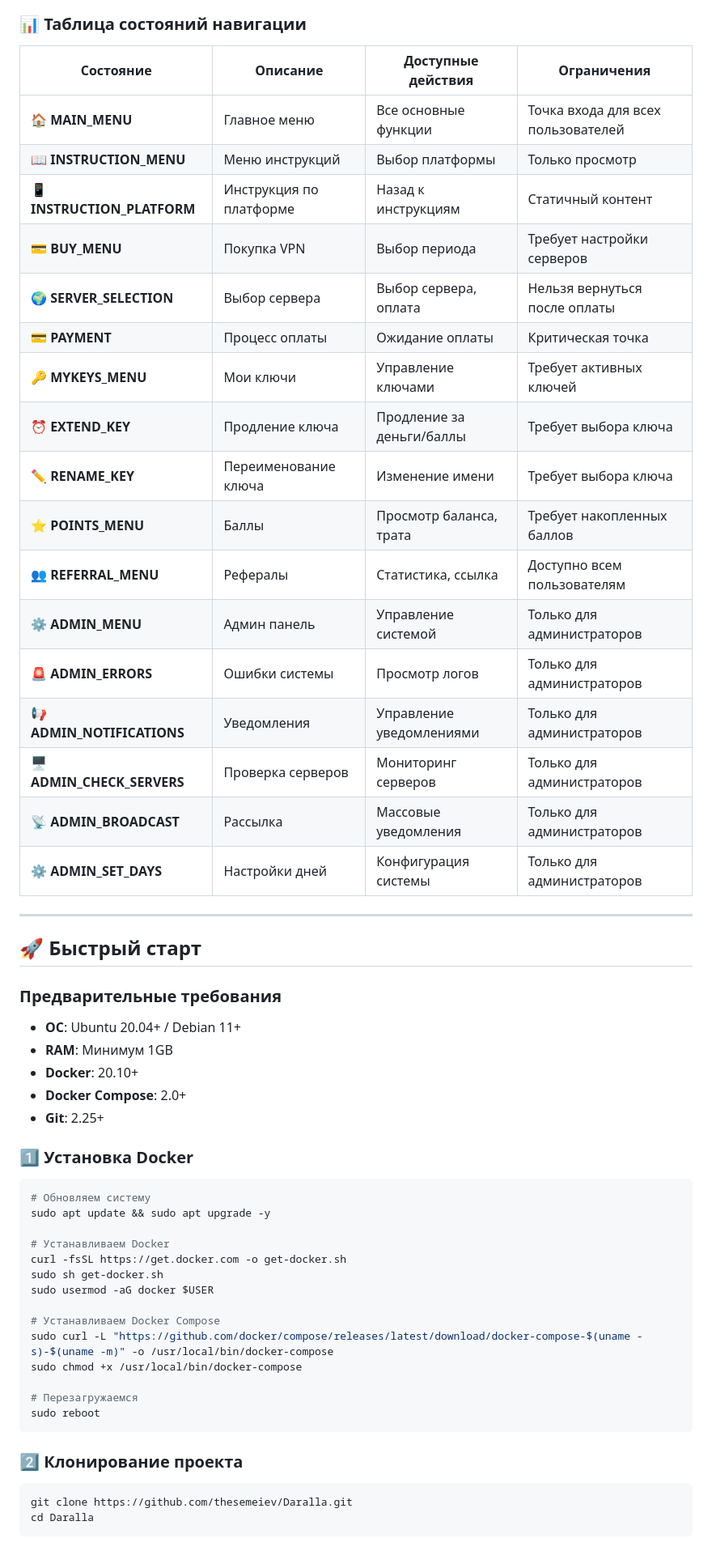
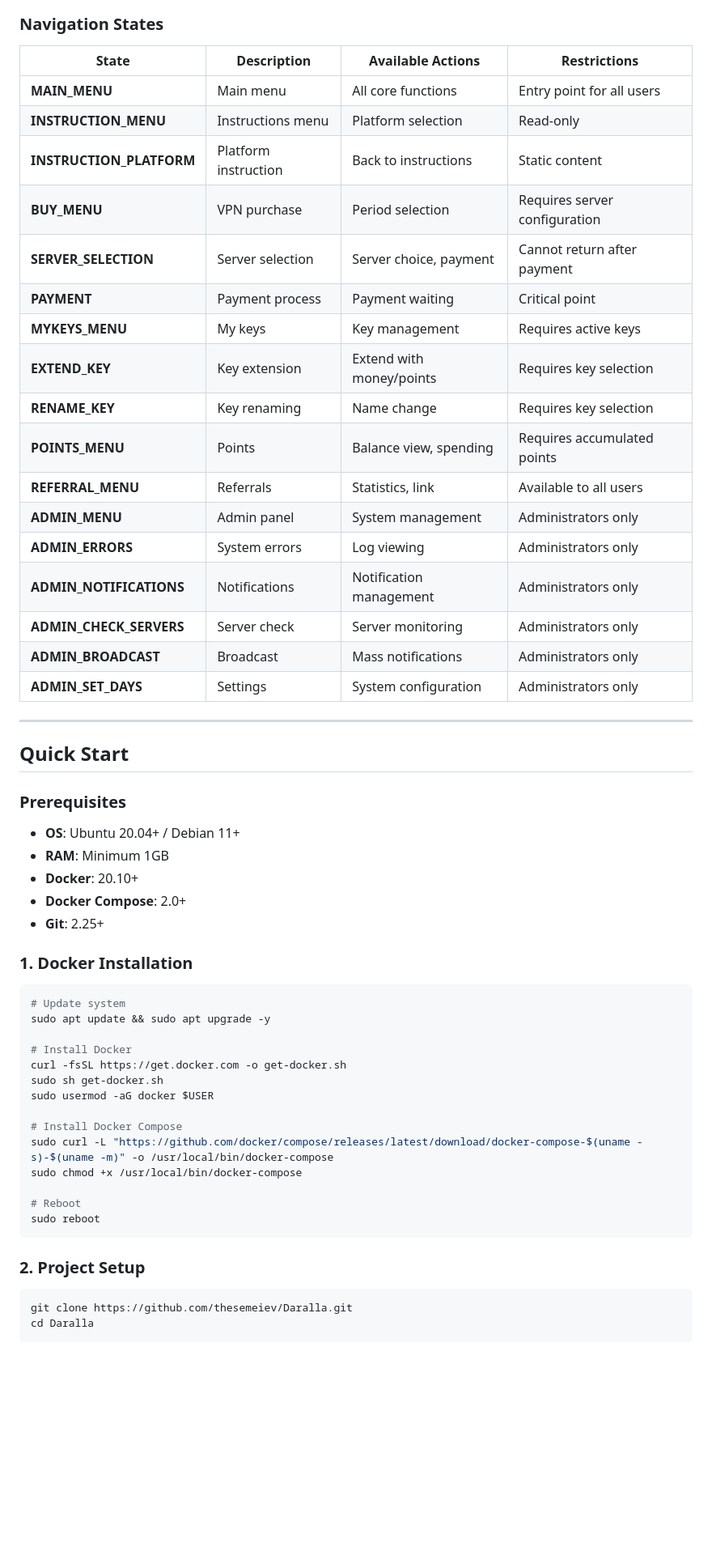
Before and after one commit to thesemeiev/Daralla, a Markdown page: README.md, the part around the change printed below. Shown: that part at 81% size. GitHub-like rendering; blank space fills up the shorter version.

````diff
--- a/README.md
+++ b/README.md
@@ -226,60 +230,60 @@ stateDiagram-v2
     end note
 ```
 
-### 📊 Таблица состояний навигации
+### Navigation States
 
-| Состояние | Описание | Доступные действия | Ограничения |
-|-----------|----------|-------------------|-------------|
-| **🏠 MAIN_MENU** | Главное меню | Все основные функции | Точка входа для всех пользователей |
-| **📖 INSTRUCTION_MENU** | Меню инструкций | Выбор платформы | Только просмотр |
-| **📱 INSTRUCTION_PLATFORM** | Инструкция по платформе | Назад к инструкциям | Статичный контент |
-| **💳 BUY_MENU** | Покупка VPN | Выбор периода | Требует настройки серверов |
-| **🌍 SERVER_SELECTION** | Выбор сервера | Выбор сервера, оплата | Нельзя вернуться после оплаты |
-| **💳 PAYMENT** | Процесс оплаты | Ожидание оплаты | Критическая точка |
-| **🔑 MYKEYS_MENU** | Мои ключи | Управление ключами | Требует активных ключей |
-| **⏰ EXTEND_KEY** | Продление ключа | Продление за деньги/баллы | Требует выбора ключа |
-| **✏️ RENAME_KEY** | Переименование ключа | Изменение имени | Требует выбора ключа |
-| **⭐ POINTS_MENU** | Баллы | Просмотр баланса, трата | Требует накопленных баллов |
-| **👥 REFERRAL_MENU** | Рефералы | Статистика, ссылка | Доступно всем пользователям |
-| **⚙️ ADMIN_MENU** | Админ панель | Управление системой | Только для администраторов |
-| **🚨 ADMIN_ERRORS** | Ошибки системы | Просмотр логов | Только для администраторов |
-| **📢 ADMIN_NOTIFICATIONS** | Уведомления | Управление уведомлениями | Только для администраторов |
-| **🖥️ ADMIN_CHECK_SERVERS** | Проверка серверов | Мониторинг серверов | Только для администраторов |
-| **📡 ADMIN_BROADCAST** | Рассылка | Массовые уведомления | Только для администраторов |
-| **⚙️ ADMIN_SET_DAYS** | Настройки дней | Конфигурация системы | Только для администраторов |
+| State | Description | Available Actions | Restrictions |
+|-------|-------------|-------------------|--------------|
+| **MAIN_MENU** | Main menu | All core functions | Entry point for all users |
+| **INSTRUCTION_MENU** | Instructions menu | Platform selection | Read-only |
+| **INSTRUCTION_PLATFORM** | Platform instruction | Back to instructions | Static content |
+| **BUY_MENU** | VPN purchase | Period selection | Requires server configuration |
+| **SERVER_SELECTION** | Server selection | Server choice, payment | Cannot return after payment |
+| **PAYMENT** | Payment process | Payment waiting | Critical point |
+| **MYKEYS_MENU** | My keys | Key management | Requires active keys |
+| **EXTEND_KEY** | Key extension | Extend with money/points | Requires key selection |
+| **RENAME_KEY** | Key renaming | Name change | Requires key selection |
+| **POINTS_MENU** | Points | Balance view, spending | Requires accumulated points |
+| **REFERRAL_MENU** | Referrals | Statistics, link | Available to all users |
+| **ADMIN_MENU** | Admin panel | System management | Administrators only |
+| **ADMIN_ERRORS** | System errors | Log viewing | Administrators only |
+| **ADMIN_NOTIFICATIONS** | Notifications | Notification management | Administrators only |
+| **ADMIN_CHECK_SERVERS** | Server check | Server monitoring | Administrators only |
+| **ADMIN_BROADCAST** | Broadcast | Mass notifications | Administrators only |
+| **ADMIN_SET_DAYS** | Settings | System configuration | Administrators only |
 
 ---
 
-## 🚀 Быстрый старт
+## Quick Start
 
-### Предварительные требования
+### Prerequisites
 
-- **ОС**: Ubuntu 20.04+ / Debian 11+
-- **RAM**: Минимум 1GB
+- **OS**: Ubuntu 20.04+ / Debian 11+
+- **RAM**: Minimum 1GB
 - **Docker**: 20.10+
 - **Docker Compose**: 2.0+
 - **Git**: 2.25+
 
-### 1️⃣ Установка Docker
+### 1. Docker Installation
 
 ```bash
-# Обновляем систему
+# Update system
 sudo apt update && sudo apt upgrade -y
 
-# Устанавливаем Docker
+# Install Docker
 curl -fsSL https://get.docker.com -o get-docker.sh
 sudo sh get-docker.sh
 sudo usermod -aG docker $USER
 
-# Устанавливаем Docker Compose
+# Install Docker Compose
 sudo curl -L "https://github.com/docker/compose/releases/latest/download/docker-compose-$(uname -s)-$(uname -m)" -o /usr/local/bin/docker-compose
 sudo chmod +x /usr/local/bin/docker-compose
 
-# Перезагружаемся
+# Reboot
 sudo reboot
 ```
 
-### 2️⃣ Клонирование проекта
+### 2. Project Setup
 
 ```bash
 git clone https://github.com/thesemeiev/Daralla.git
````
Also changed, not shown: other parts of README.md (+220 -215 lines).
